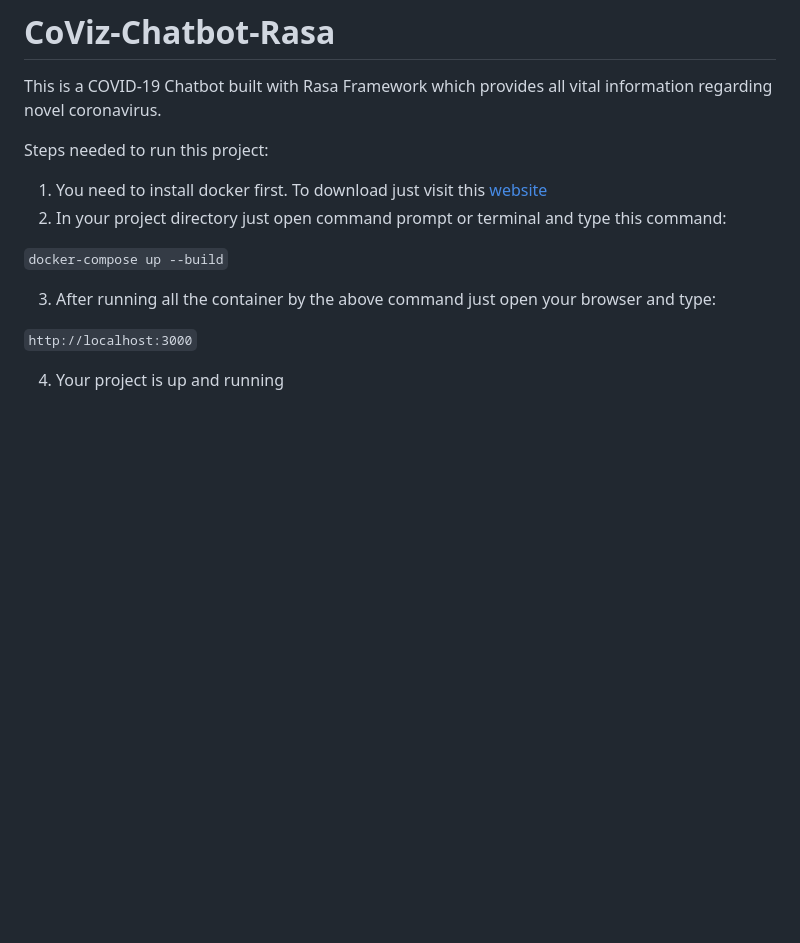
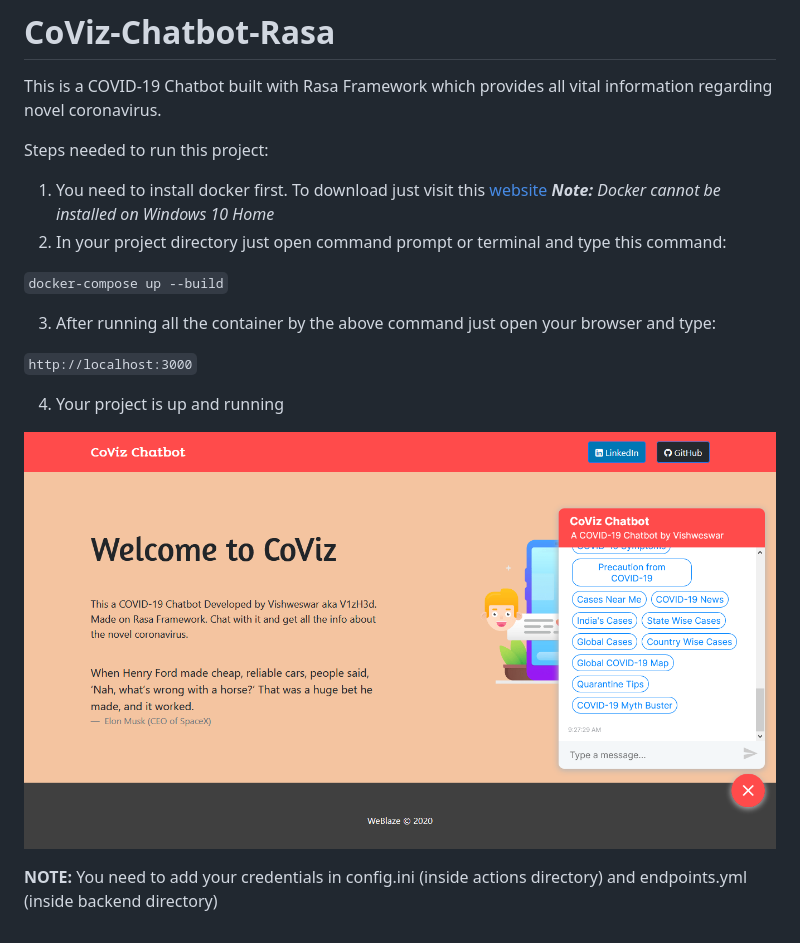
Before and after one commit to v1zh3d/CoViz-Chatbot-Rasa, a Markdown page: README.md, the part around the change. Drawn GitHub-style; pictures changed too: images/CoViz-Chatbot-Rasa.png (added); blank space fills up the shorter version.

Commit message:
Added project images

````diff
--- a/README.md
+++ b/README.md
@@ -2,13 +2,17 @@
 This is a COVID-19 Chatbot built with Rasa Framework which provides all vital information regarding novel coronavirus.
 
 Steps needed to run this project:
-1. You need to install docker first. To download just visit this [website](https://www.docker.com/products/docker-desktop)
+1. You need to install docker first. To download just visit this [website](https://www.docker.com/products/docker-desktop) ***Note:*** *Docker cannot be installed on Windows 10 Home*
 2. In your project directory just open command prompt or terminal and type this command:
 
-  ```docker-compose up --build```
+```docker-compose up --build```
 
 3. After running all the container by the above command just open your browser and type:
 
-  ```http://localhost:3000```
+```http://localhost:3000```
 
 4. Your project is up and running
+
+![CoViz Chatbot](images/CoViz-Chatbot-Rasa.png)
+
+**NOTE:** You need to add your credentials in config.ini (inside actions directory) and endpoints.yml (inside backend directory)
````
